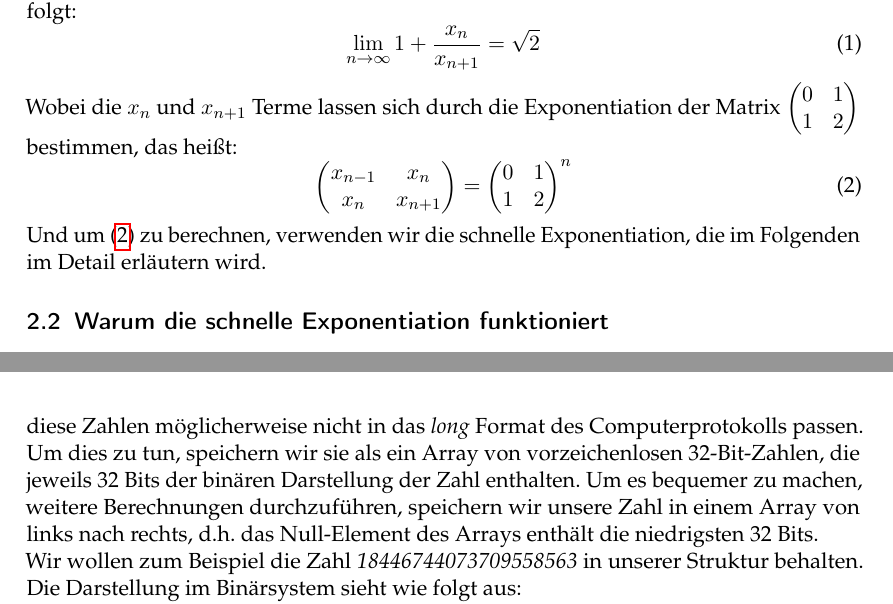
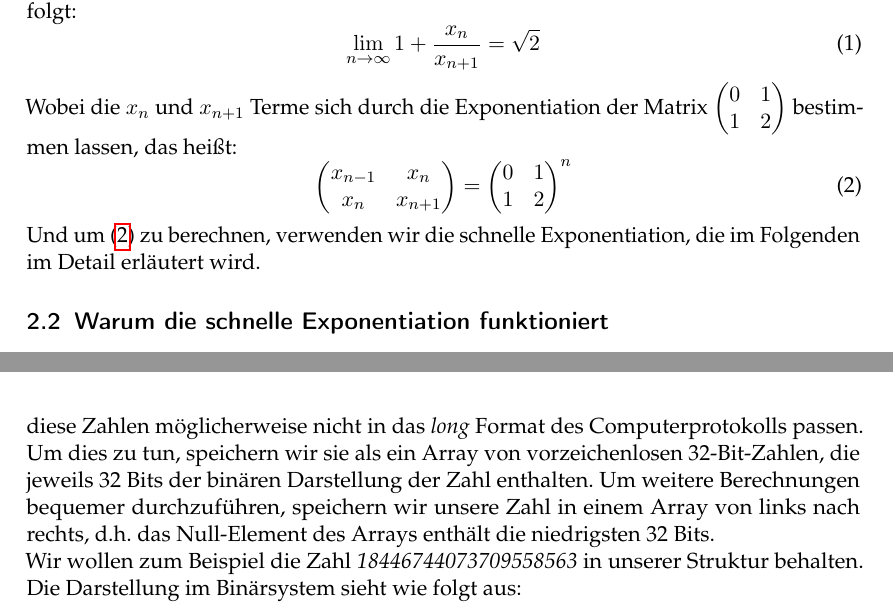
Before and after one commit to nikirovast/long-arithmetic, a LaTeX document (Ausarbeitung/Ausarbeitung.tex): two parts of pages 1 and 2 of 3, joined at a grey line, cut so that both start at the same text. Compiled offline with pdfLaTeX.

Commit message:
fixed some mistakes

```diff
--- a/Ausarbeitung/Ausarbeitung.tex
+++ b/Ausarbeitung/Ausarbeitung.tex
@@ -24,11 +23,11 @@ Die iterative Formel, die wir zur Berechnung der Konstante \(\sqrt{2}\) verwende
 \begin{equation}\label{eq:iterativeSqrt2}
 \lim_{n \to \infty} {1+\frac{x_n}{x_{n+1}}} = \sqrt{2}
 \end{equation}
-Wobei die $x_n$ und $x_{n+1}$ Terme lassen sich durch die Exponentiation der Matrix
+Wobei die $x_n$ und $x_{n+1}$ Terme sich durch die Exponentiation der Matrix
 $\begin{pmatrix}
   0 & 1\\
   1 & 2
-\end{pmatrix}$ bestimmen, das heißt:
+\end{pmatrix}$ bestimmen lassen, das heißt:
 \begin{equation}\label{eq:matrixPower}
 {\begin{pmatrix}
 x_{n-1} & x_n \\
@@ -39,12 +38,12 @@ x_n & x_{n+1}
 1 & 2
 \end{pmatrix} }^n
 \end{equation}
-Und um (\ref{eq:matrixPower}) zu berechnen, verwenden wir die schnelle Exponentiation, die im Folgenden im Detail erläutern wird.
+Und um (\ref{eq:matrixPower}) zu berechnen, verwenden wir die schnelle Exponentiation, die im Folgenden im Detail erläutert wird.
 \subsection{Warum die schnelle Exponentiation funktioniert}%
 darum
 \subsection{Die schnelle Exponentiation auf Matrizen}%
 \subsection{Die Struktur, die uns erlaubt, die Zahlen mit beliebiger Genauigkeit zu speichern}%
-Da unser Hauptinteresse darin besteht, die Konstante mit hoher Genauigkeit zu berechnen, müssen wir die Werte von $x_n$ und $x_{n+1}$ bei großem n berechnen, was bedeutet, dass diese Zahlen möglicherweise nicht in das \textit{long} Format des Computerprotokolls passen. Um dies zu tun, speichern wir sie als ein Array von vorzeichenlosen 32-Bit-Zahlen, die jeweils 32 Bits der binären Darstellung der Zahl enthalten. Um es bequemer zu machen, weitere Berechnungen durchzuführen, speichern wir unsere Zahl in einem Array von links nach rechts, d.h. das Null-Element des Arrays enthält die niedrigsten 32 Bits.\\
+Da unser Hauptinteresse darin besteht, die Konstante mit hoher Genauigkeit zu berechnen, müssen wir die Werte von $x_n$ und $x_{n+1}$ bei großem n berechnen, was bedeutet, dass diese Zahlen möglicherweise nicht in das \textit{long} Format des Computerprotokolls passen. Um dies zu tun, speichern wir sie als ein Array von vorzeichenlosen 32-Bit-Zahlen, die jeweils 32 Bits der binären Darstellung der Zahl enthalten. Um weitere Berechnungen bequemer durchzuführen, speichern wir unsere Zahl in einem Array von links nach rechts, d.h. das Null-Element des Arrays enthält die niedrigsten 32 Bits.\\
 Wir wollen zum Beispiel die Zahl \textit{18446744073709558563} in unserer Struktur behalten. Die Darstellung im Binärsystem sieht wie folgt aus: \\
 \centerline{\textit{1|000000000000000000000000000000|0000000000000000000001101100100011}}
 Dann wird die in unserer Struktur wie folgt gespeichert:
```
Also changed, not shown: Ausarbeitung/Ausarbeitung.tex (1 more changed lines).
